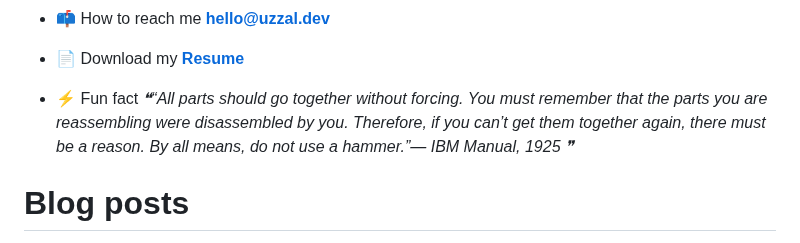
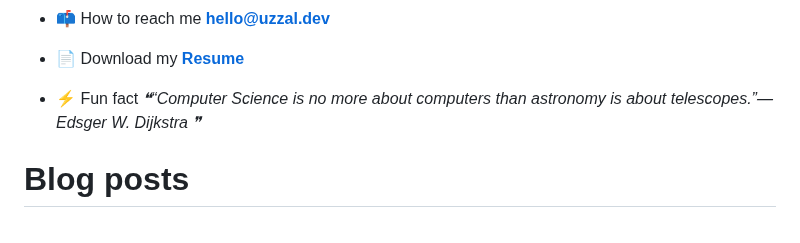
Before and after one commit to uzza1hossain/uzza1hossain, a Markdown page: README.md, the part around the change. GitHub-like rendering.

Commit message:
Update with quote-readme

```diff
--- a/README.md
+++ b/README.md
@@ -25,7 +25,7 @@
 -   📄 Download my [**Resume**](https://uzza1hossain.github.io/)
 
 -   ⚡ Fun fact <!--STARTS_HERE_QUOTE_README-->
-<i>❝“All parts should go together without forcing.  You must remember that the parts you are reassembling were disassembled by you.  Therefore, if you can’t get them together again, there must be a reason.  By all means, do not use a hammer.”— IBM Manual, 1925  ❞</i>
+<i>❝“Computer Science is no more about computers than astronomy is about telescopes.”— Edsger W. Dijkstra  ❞</i>
 <!--ENDS_HERE_QUOTE_README-->
 
 # Blog posts
```
